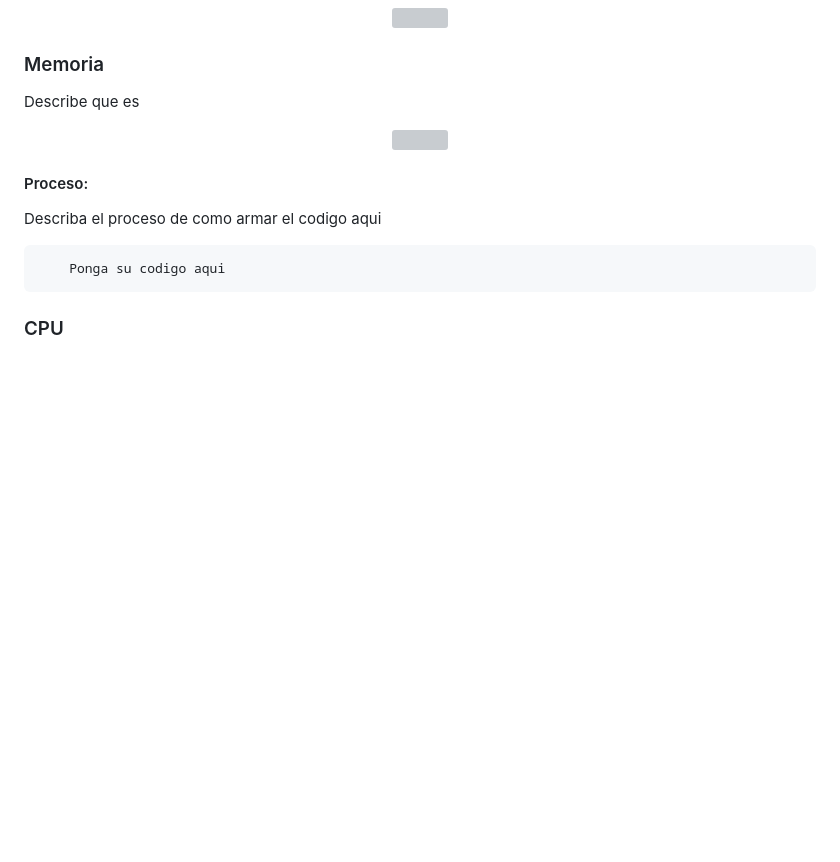
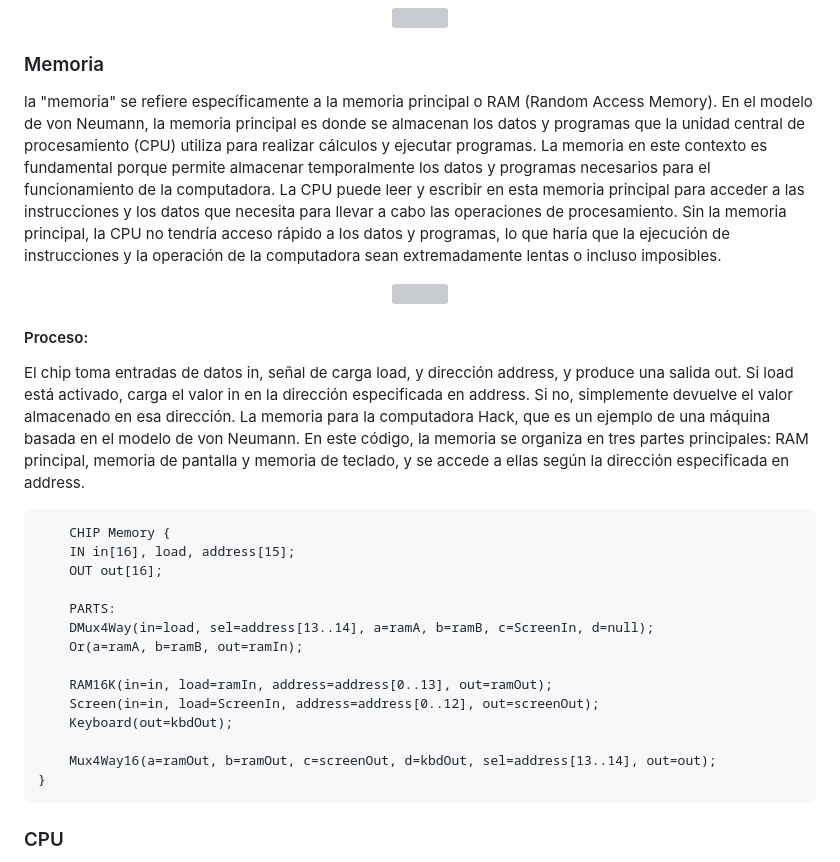
Before and after one commit to ArquitecturaComputadores-Grupo6/CodeCraft, a Markdown page: practica3/README.md, the part around the change. Drawn GitHub-style; blank space fills up the shorter version; grey boxes are pictures that could not be loaded.

```diff
--- a/practica3/README.md
+++ b/practica3/README.md
@@ -167,15 +167,28 @@ En el código la sección "KBDCHECK," verifica si se han presionado teclas en el
 
 ### Memoria
 
-Describe que es
+la "memoria" se refiere específicamente a la memoria principal o RAM (Random Access Memory). En el modelo de von Neumann, la memoria principal es donde se almacenan los datos y programas que la unidad central de procesamiento (CPU) utiliza para realizar cálculos y ejecutar programas. La memoria en este contexto es fundamental porque permite almacenar temporalmente los datos y programas necesarios para el funcionamiento de la computadora. La CPU puede leer y escribir en esta memoria principal para acceder a las instrucciones y los datos que necesita para llevar a cabo las operaciones de procesamiento. Sin la memoria principal, la CPU no tendría acceso rápido a los datos y programas, lo que haría que la ejecución de instrucciones y la operación de la computadora sean extremadamente lentas o incluso imposibles.
 
 <p align="center"><img src="https://arquitecturacomputadores-grupo6.github.io/CodeCraft/practica3/images/memoria.PNG" width="500" height="400" /></p>
 
 #### Proceso:
-Describa el proceso de como armar el codigo aqui
+El chip toma entradas de datos in, señal de carga load, y dirección address, y produce una salida out. Si load está activado, carga el valor in en la dirección especificada en address. Si no, simplemente devuelve el valor almacenado en esa dirección. La memoria para la computadora Hack, que es un ejemplo de una máquina basada en el modelo de von Neumann. En este código, la memoria se organiza en tres partes principales: RAM principal, memoria de pantalla y memoria de teclado, y se accede a ellas según la dirección especificada en address.
 
 <pre>
-    Ponga su codigo aqui
+    CHIP Memory {
+    IN in[16], load, address[15];
+    OUT out[16];
+
+    PARTS:
+    DMux4Way(in=load, sel=address[13..14], a=ramA, b=ramB, c=ScreenIn, d=null);
+    Or(a=ramA, b=ramB, out=ramIn);
+
+    RAM16K(in=in, load=ramIn, address=address[0..13], out=ramOut);
+    Screen(in=in, load=ScreenIn, address=address[0..12], out=screenOut);
+    Keyboard(out=kbdOut);
+
+    Mux4Way16(a=ramOut, b=ramOut, c=screenOut, d=kbdOut, sel=address[13..14], out=out);
+}
 </pre>
 
 ### CPU
```
